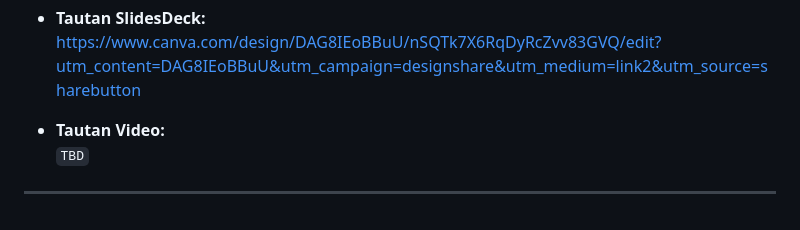
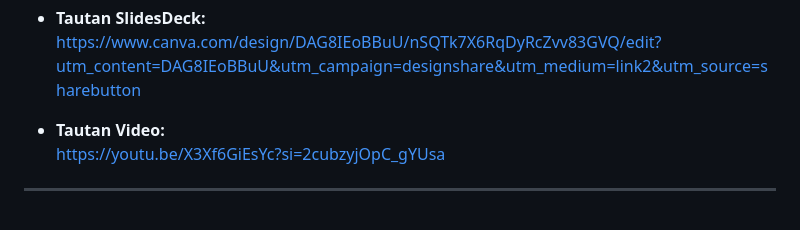
Before and after one commit to E1PBP/movezz_mobile, a Markdown page: README.md, the part around the change. GitHub-like rendering.

Commit message:
chore: add video to readme

```diff
--- a/README.md
+++ b/README.md
@@ -371,6 +371,6 @@ flutter run -d chrome \
   [https://www.canva.com/design/DAG8IEoBBuU/nSQTk7X6RqDyRcZvv83GVQ/edit?utm_content=DAG8IEoBBuU&utm_campaign=designshare&utm_medium=link2&utm_source=sharebutton](https://www.canva.com/design/DAG8IEoBBuU/nSQTk7X6RqDyRcZvv83GVQ/edit?utm_content=DAG8IEoBBuU&utm_campaign=designshare&utm_medium=link2&utm_source=sharebutton)
 
 - **Tautan Video:**
-  `TBD`
+  [https://youtu.be/X3Xf6GiEsYc?si=2cubzyjOpC_gYUsa](https://youtu.be/X3Xf6GiEsYc?si=2cubzyjOpC_gYUsa)
 
 ---
```
